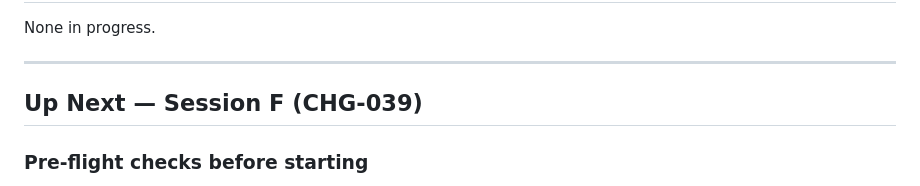
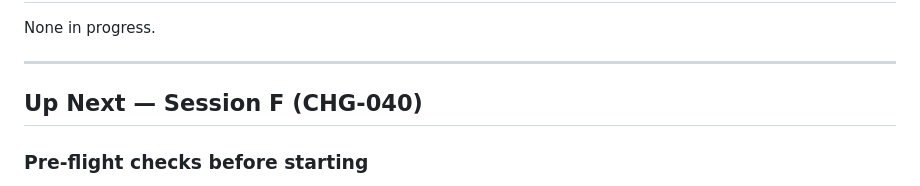
Before and after one commit to dandrury94-hash/netflix-media-sync, a Markdown page: tasks/todo.md, the part around the change. GitHub-like rendering.

Commit message:
Fix todo.md session header: CHG-039 → CHG-040

```diff
--- a/tasks/todo.md
+++ b/tasks/todo.md
@@ -9,7 +9,7 @@ None in progress.
 
 ---
 
-## Up Next — Session F (CHG-039)
+## Up Next — Session F (CHG-040)
 
 ### Pre-flight checks before starting
 - [ ] Run `git status` — confirm clean working tree
```
